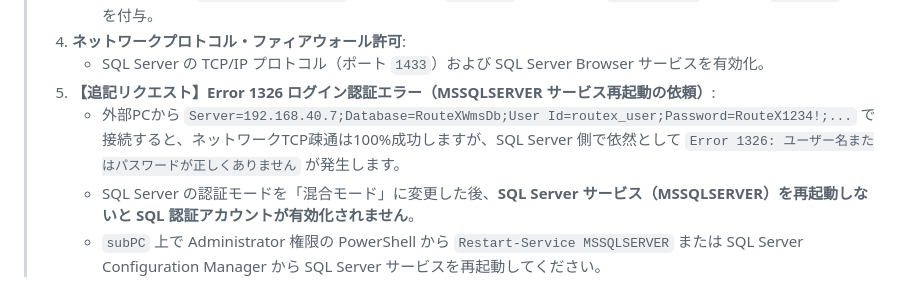
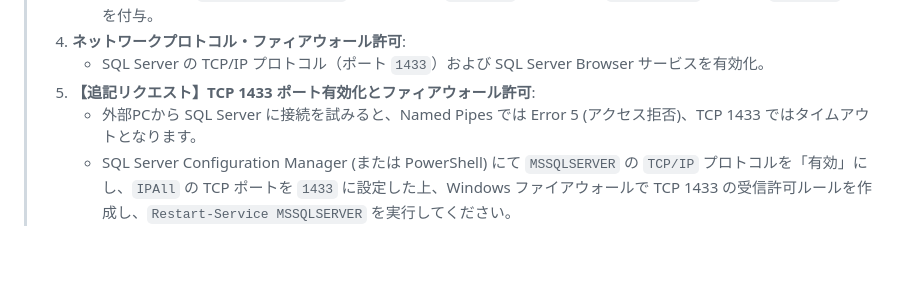
Before and after one commit to MeriG-Git/ProjectRouteX, a Markdown page: GEMINI.md, the part around the change. GitHub-like rendering; blank space fills up the shorter version.

Commit message:
docs: request TCP/IP 1433 enablement and firewall rule in subPC SQL Server

```diff
--- a/GEMINI.md
+++ b/GEMINI.md
@@ -81,7 +81,6 @@
 >    - SQL ユーザー `merit.og@gmail.com`（パスワード: `!4K7o3n3`）を作成し、`RouteXWmsDb` に対する `db_owner` 権限を付与。
 > 4. **ネットワークプロトコル・ファィアウォール許可**:
 >    - SQL Server の TCP/IP プロトコル（ポート `1433`）および SQL Server Browser サービスを有効化。
-> 5. **【追記リクエスト】Error 1326 ログイン認証エラー（MSSQLSERVER サービス再起動の依頼）**:
->    - 外部PCから `Server=192.168.40.7;Database=RouteXWmsDb;User Id=routex_user;Password=RouteX1234!;...` で接続すると、ネットワークTCP疎通は100%成功しますが、SQL Server 側で依然として `Error 1326: ユーザー名またはパスワードが正しくありません` が発生します。
->    - SQL Server の認証モードを「混合モード」に変更した後、**SQL Server サービス（MSSQLSERVER）を再起動しないと SQL 認証アカウントが有効化されません**。
->    - `subPC` 上で Administrator 権限の PowerShell から `Restart-Service MSSQLSERVER` または SQL Server Configuration Manager から SQL Server サービスを再起動してください。
+> 5. **【追記リクエスト】TCP 1433 ポート有効化とファィアウォール許可**:
+>    - 外部PCから SQL Server に接続を試みると、Named Pipes では Error 5 (アクセス拒否)、TCP 1433 ではタイムアウトとなります。
+>    - SQL Server Configuration Manager (または PowerShell) にて `MSSQLSERVER` の `TCP/IP` プロトコルを「有効」にし、`IPAll` の TCP ポートを `1433` に設定した上、Windows ファイアウォールで TCP 1433 の受信許可ルールを作成し、`Restart-Service MSSQLSERVER` を実行してください。
```
